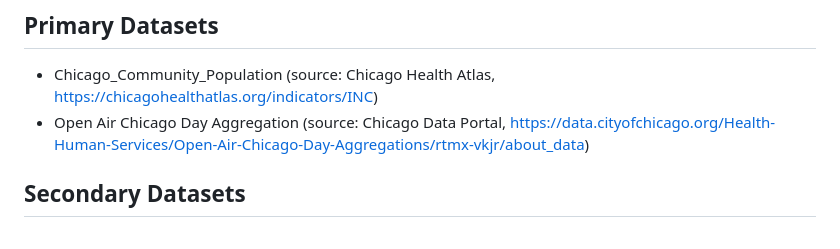
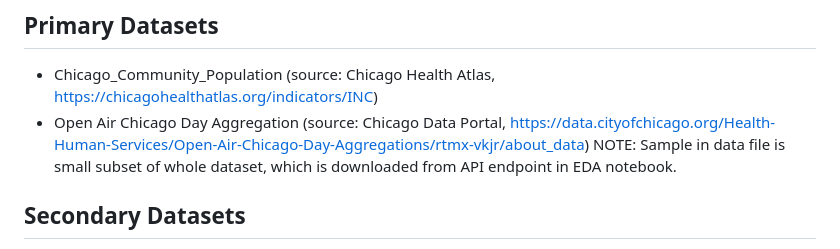
Before and after one commit to doctorplatypus/Socioeconomic-Health-Disparities, a Markdown page: README.md, the part around the change. Rendered like a GitHub page.

Commit message:
Clarify Open Air Chicago Day Aggregation dataset details

```diff
--- a/README.md
+++ b/README.md
@@ -14,7 +14,7 @@ UIC, CS 418: Introduction to Data Science, Fall 2026
 
 ## Primary Datasets
 * Chicago_Community_Population (source: Chicago Health Atlas, https://chicagohealthatlas.org/indicators/INC)
-* Open Air Chicago Day Aggregation (source: Chicago Data Portal, https://data.cityofchicago.org/Health-Human-Services/Open-Air-Chicago-Day-Aggregations/rtmx-vkjr/about_data)
+* Open Air Chicago Day Aggregation (source: Chicago Data Portal, https://data.cityofchicago.org/Health-Human-Services/Open-Air-Chicago-Day-Aggregations/rtmx-vkjr/about_data) NOTE: Sample in data file is small subset of whole dataset, which is downloaded from API endpoint in EDA notebook.
 
 ## Secondary Datasets
 * Chicago_Median_Income_By_Community (Chicago Data Portal: https://data.cityofchicago.org/Community-Economic-Development/ACS-5-Year-Data-by-Community-Area-Most-Recent-Year/7umk-8dtw/about_data)
```
